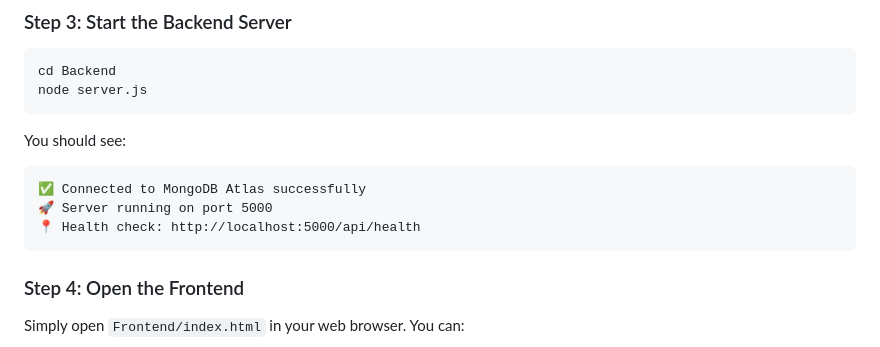
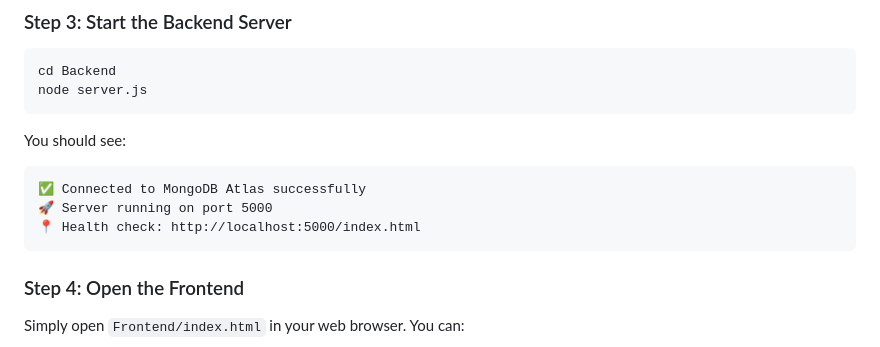
Before and after one commit to CodewithShiva-286/Financial-advisor, a Markdown page: README.md, the part around the change. Rendered like a GitHub page.

Commit message:
Update README with project details and instructionsreads

````diff
--- a/README.md
+++ b/README.md
@@ -86,7 +86,7 @@ You should see:
 ```
 ✅ Connected to MongoDB Atlas successfully
 🚀 Server running on port 5000
-📍 Health check: http://localhost:5000/api/health
+📍 Health check: http://localhost:5000/index.html
 ```
 
 ### Step 4: Open the Frontend
````
